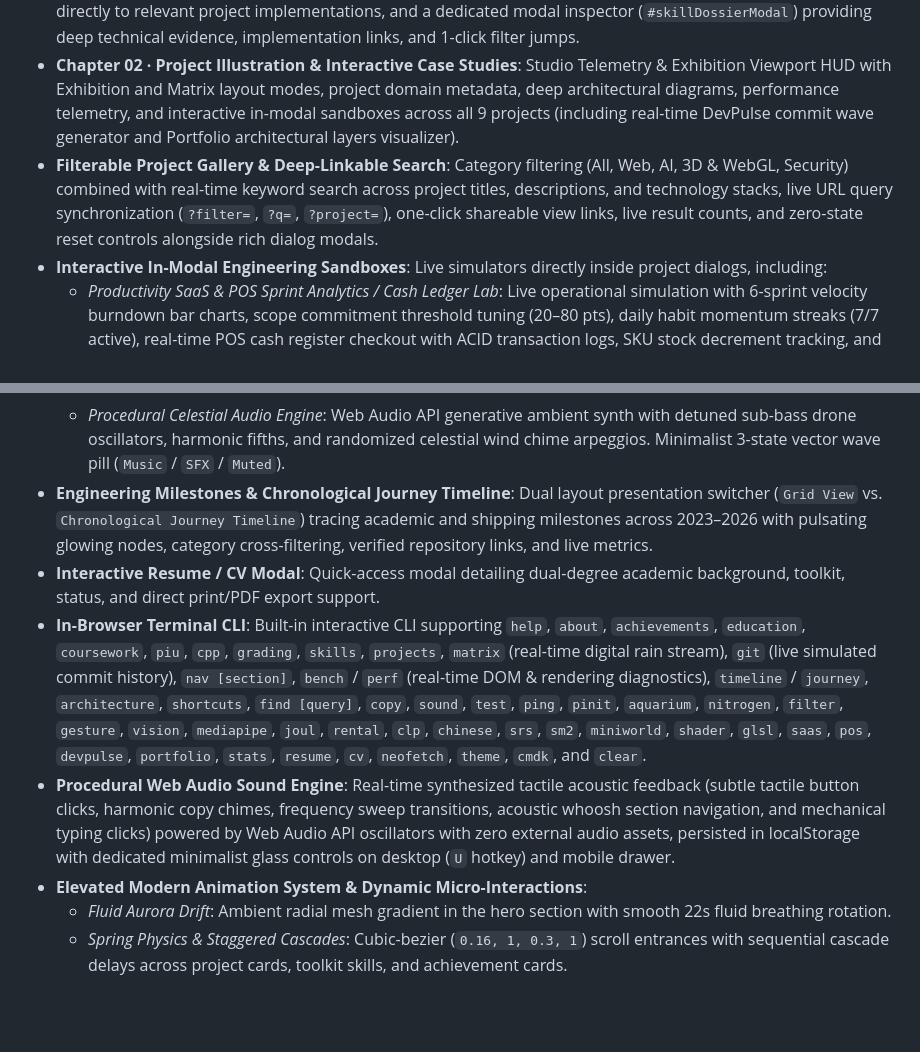
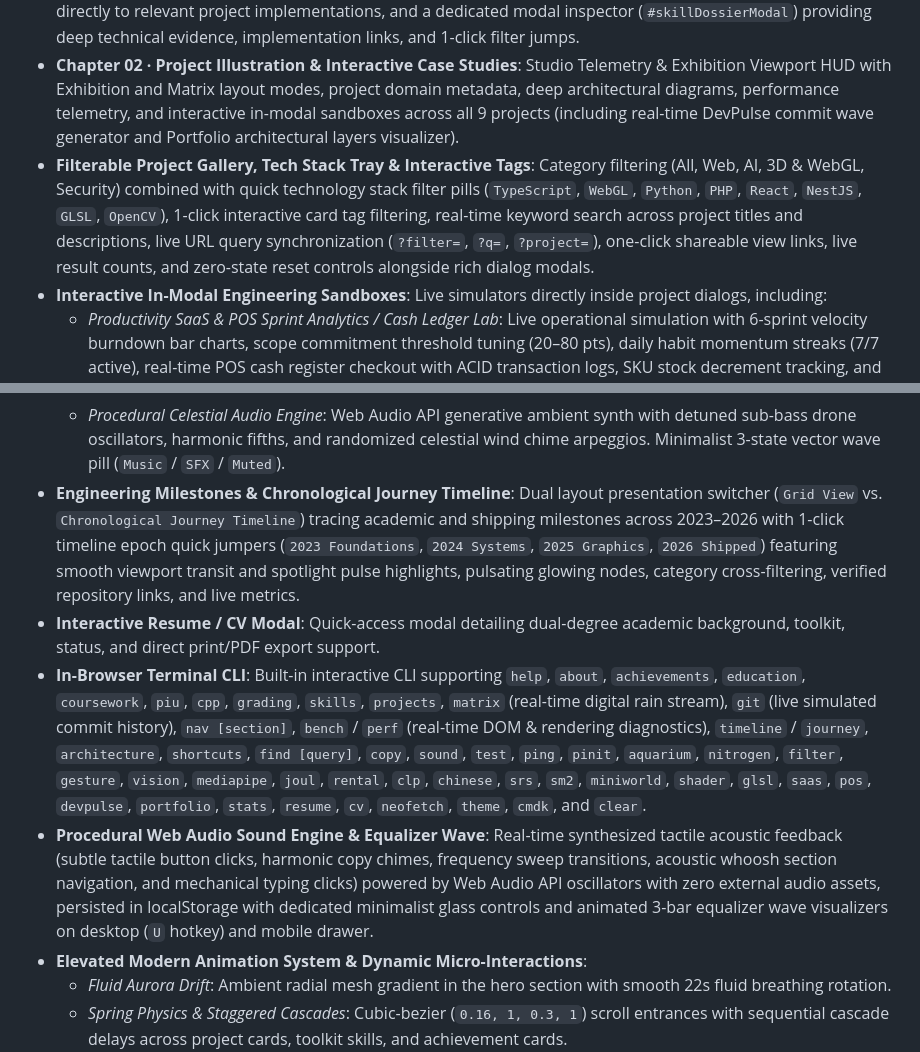
Before and after one commit to gouvkimsea/my-Portfolio-, a Markdown page: README.md, 2 parts joined by grey strips. Rendered like a GitHub page; blank space fills up the shorter version.

Commit message:
docs(features): document tech stack tray, timeline epoch jumpers, and audio visualizer

```diff
--- a/README.md
+++ b/README.md
@@ -37,7 +37,7 @@ A modern, fast, and highly responsive personal portfolio for a student developer
 - **About Bento Grid & Engineering Focus**: Multi-card layout featuring engineering principles, dual-degree tracks, location, active exploration, and collaboration availability.
 - **Dual-Degree 6-Card Toolkit Grid & Interactive Skill Dossier**: Comprehensive toolkit covering Programming, Web Development, Backend & Data, 3D & Graphics, Business & Strategy, and Systems & DevOps. Features capabilities filtering (`All`, `Systems & CS`, `Graphics & Web`, `Business & Strategy`), interactive skill chips linking directly to relevant project implementations, and a dedicated modal inspector (`#skillDossierModal`) providing deep technical evidence, implementation links, and 1-click filter jumps.
 - **Chapter 02 · Project Illustration & Interactive Case Studies**: Studio Telemetry & Exhibition Viewport HUD with Exhibition and Matrix layout modes, project domain metadata, deep architectural diagrams, performance telemetry, and interactive in-modal sandboxes across all 9 projects (including real-time DevPulse commit wave generator and Portfolio architectural layers visualizer).
-- **Filterable Project Gallery & Deep-Linkable Search**: Category filtering (All, Web, AI, 3D & WebGL, Security) combined with real-time keyword search across project titles, descriptions, and technology stacks, live URL query synchronization (`?filter=`, `?q=`, `?project=`), one-click shareable view links, live result counts, and zero-state reset controls alongside rich dialog modals.
+- **Filterable Project Gallery, Tech Stack Tray & Interactive Tags**: Category filtering (All, Web, AI, 3D & WebGL, Security) combined with quick technology stack filter pills (`TypeScript`, `WebGL`, `Python`, `PHP`, `React`, `NestJS`, `GLSL`, `OpenCV`), 1-click interactive card tag filtering, real-time keyword search across project titles and descriptions, live URL query synchronization (`?filter=`, `?q=`, `?project=`), one-click shareable view links, live result counts, and zero-state reset controls alongside rich dialog modals.
 - **Interactive In-Modal Engineering Sandboxes**: Live simulators directly inside project dialogs, including:
   - *Productivity SaaS & POS Sprint Analytics / Cash Ledger Lab*: Live operational simulation with 6-sprint velocity burndown bar charts, scope commitment threshold tuning (20–80 pts), daily habit momentum streaks (7/7 active), real-time POS cash register checkout with ACID transaction logs, SKU stock decrement tracking, and restock controls.
   - *Gesture App 21-Joint Computer Vision & Kinematics Lab*: Real-time spatial tracking of 21 MediaPipe anatomical skeletal hand joints with dynamic mouse-tracked 3D perspective, Euclidean distance pinch threshold metrics ($D_{4-8}$), bounding box reticle tracking, and 6 preset gesture poses (Open Palm, Pinch Click, Peace/V, Closed Fist, Point Cursor, Thumbs Up).
@@ -53,10 +53,10 @@ A modern, fast, and highly responsive personal portfolio for a student developer
   - *Celestial Powers & Terraforming*: Real-time vertex mesh sculptors and atmospheric powers: Meteor Strikes (`X`), Divine Lightning Strikes with illumination flash & scorched carbon terrain (`Z`), Fireworks (`F`), Island Raising (`T`), Ocean Basin Excavation (`G`), and Flora Planting (`P`).
   - *Flight & Controls Cheat Sheet*: Glassmorphic interactive keyboard shortcut guide and vehicle flight manual accessible via `?` key or top HUD button.
   - *Procedural Celestial Audio Engine*: Web Audio API generative ambient synth with detuned sub-bass drone oscillators, harmonic fifths, and randomized celestial wind chime arpeggios. Minimalist 3-state vector wave pill (`Music` / `SFX` / `Muted`).
-- **Engineering Milestones & Chronological Journey Timeline**: Dual layout presentation switcher (`Grid View` vs. `Chronological Journey Timeline`) tracing academic and shipping milestones across 2023–2026 with pulsating glowing nodes, category cross-filtering, verified repository links, and live metrics.
+- **Engineering Milestones & Chronological Journey Timeline**: Dual layout presentation switcher (`Grid View` vs. `Chronological Journey Timeline`) tracing academic and shipping milestones across 2023–2026 with 1-click timeline epoch quick jumpers (`2023 Foundations`, `2024 Systems`, `2025 Graphics`, `2026 Shipped`) featuring smooth viewport transit and spotlight pulse highlights, pulsating glowing nodes, category cross-filtering, verified repository links, and live metrics.
 - **Interactive Resume / CV Modal**: Quick-access modal detailing dual-degree academic background, toolkit, status, and direct print/PDF export support.
 - **In-Browser Terminal CLI**: Built-in interactive CLI supporting `help`, `about`, `achievements`, `education`, `coursework`, `piu`, `cpp`, `grading`, `skills`, `projects`, `matrix` (real-time digital rain stream), `git` (live simulated commit history), `nav [section]`, `bench` / `perf` (real-time DOM & rendering diagnostics), `timeline` / `journey`, `architecture`, `shortcuts`, `find [query]`, `copy`, `sound`, `test`, `ping`, `pinit`, `aquarium`, `nitrogen`, `filter`, `gesture`, `vision`, `mediapipe`, `joul`, `rental`, `clp`, `chinese`, `srs`, `sm2`, `miniworld`, `shader`, `glsl`, `saas`, `pos`, `devpulse`, `portfolio`, `stats`, `resume`, `cv`, `neofetch`, `theme`, `cmdk`, and `clear`.
-- **Procedural Web Audio Sound Engine**: Real-time synthesized tactile acoustic feedback (subtle tactile button clicks, harmonic copy chimes, frequency sweep transitions, acoustic whoosh section navigation, and mechanical typing clicks) powered by Web Audio API oscillators with zero external audio assets, persisted in localStorage with dedicated minimalist glass controls on desktop (`U` hotkey) and mobile drawer.
+- **Procedural Web Audio Sound Engine & Equalizer Wave**: Real-time synthesized tactile acoustic feedback (subtle tactile button clicks, harmonic copy chimes, frequency sweep transitions, acoustic whoosh section navigation, and mechanical typing clicks) powered by Web Audio API oscillators with zero external audio assets, persisted in localStorage with dedicated minimalist glass controls and animated 3-bar equalizer wave visualizers on desktop (`U` hotkey) and mobile drawer.
 - **Elevated Modern Animation System & Dynamic Micro-Interactions**:
   - *Fluid Aurora Drift*: Ambient radial mesh gradient in the hero section with smooth 22s fluid breathing rotation.
   - *Spring Physics & Staggered Cascades*: Cubic-bezier (`0.16, 1, 0.3, 1`) scroll entrances with sequential cascade delays across project cards, toolkit skills, and achievement cards.
```
